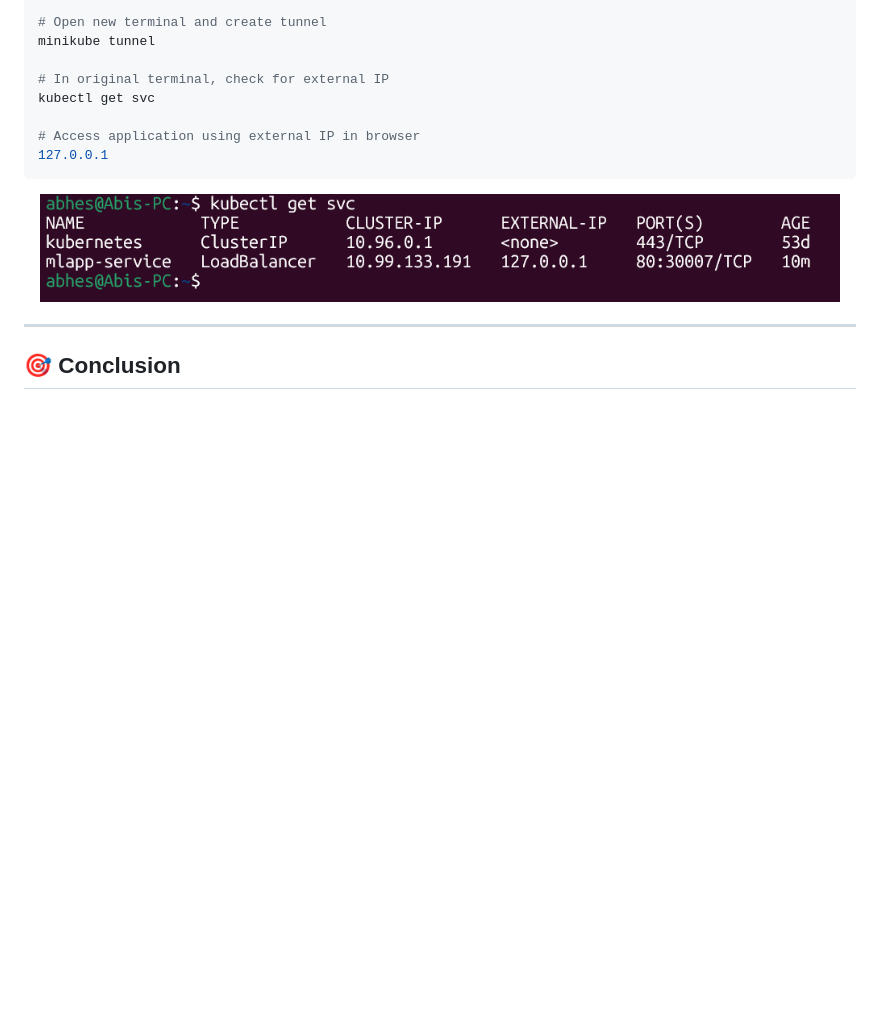
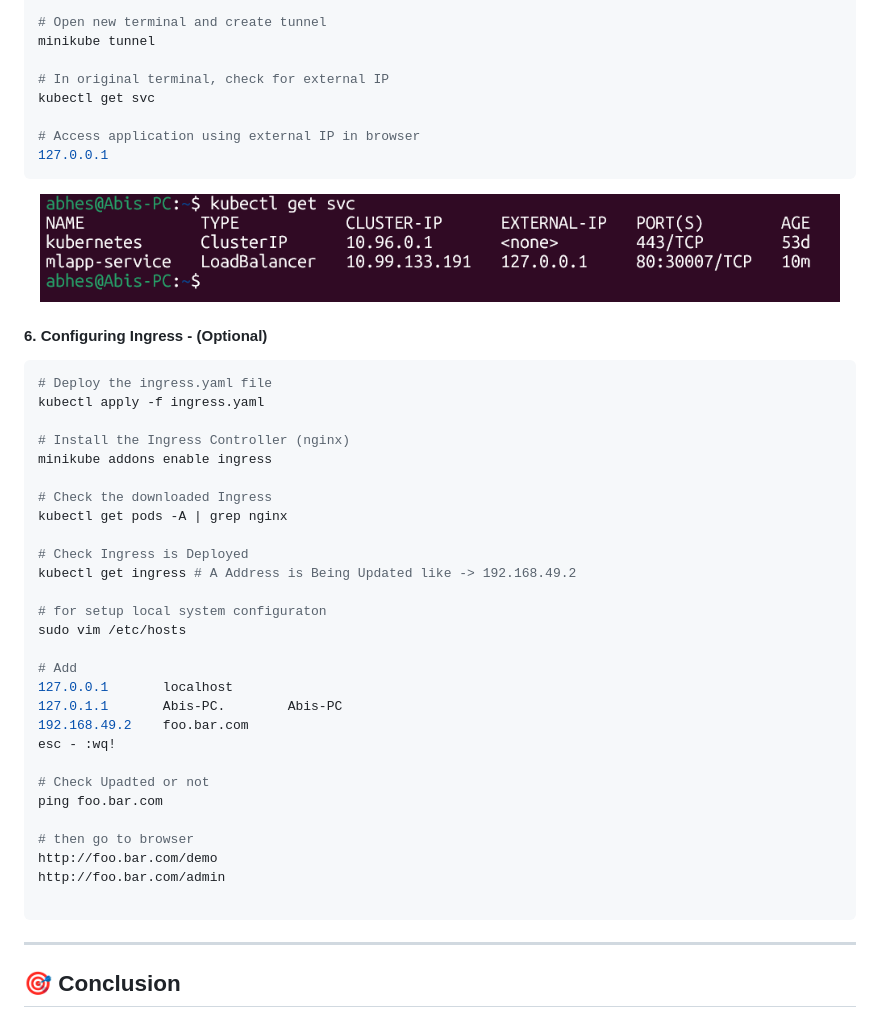
Before and after one commit to Abeshith/MachineLearning-PipeLine, a Markdown page: README.md, the part around the change. Rendered like a GitHub page; blank space fills up the shorter version.

Commit message:
Updated Readme with Ingress Implementation

````diff
--- a/README.md
+++ b/README.md
@@ -252,10 +252,42 @@ kubectl get svc
 # Access application using external IP in browser
 127.0.0.1
 ```
-
 <div align="center">
 <img src="outputs/service.png" alt="Kubernetes Service Status" width="800" height="400"/>
 </div>
+
+#### **6. Configuring Ingress - (Optional)**
+```bash
+# Deploy the ingress.yaml file
+kubectl apply -f ingress.yaml
+
+# Install the Ingress Controller (nginx)
+minikube addons enable ingress
+
+# Check the downloaded Ingress
+kubectl get pods -A | grep nginx
+
+# Check Ingress is Deployed
+kubectl get ingress # A Address is Being Updated like -> 192.168.49.2
+
+# for setup local system configuraton
+sudo vim /etc/hosts
+
+# Add
+127.0.0.1       localhost
+127.0.1.1       Abis-PC.        Abis-PC
+192.168.49.2    foo.bar.com
+esc - :wq!
+
+# Check Upadted or not
+ping foo.bar.com
+
+# then go to browser
+http://foo.bar.com/demo
+http://foo.bar.com/admin
+
+```
+
 
 ---
 
````
